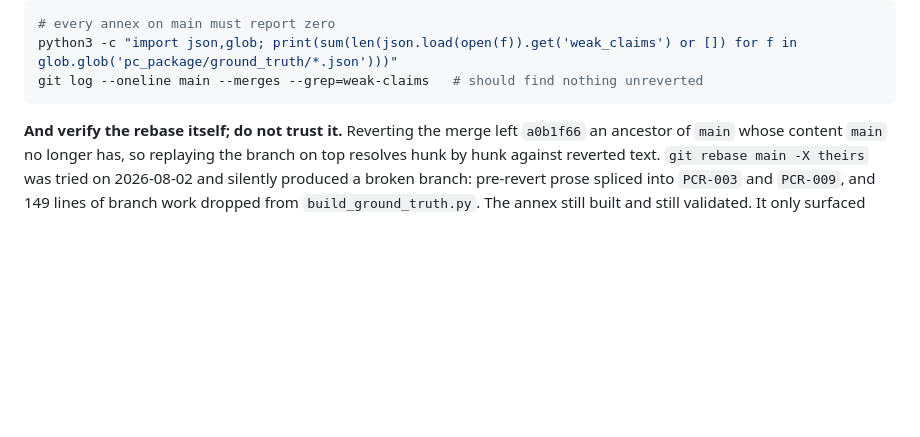
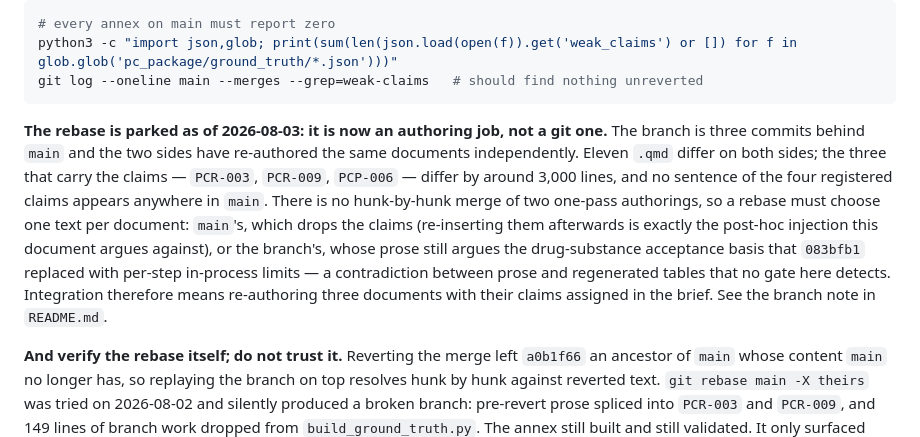
Before and after one commit to MoritzImendoerffer/synthetic_data, a Markdown page: authoring/WEAK_CLAIMS.md, the part around the change. GitHub-like rendering; blank space fills up the shorter version.

````diff
--- a/authoring/WEAK_CLAIMS.md
+++ b/authoring/WEAK_CLAIMS.md
@@ -27,6 +27,18 @@ Two cheap ways to check `main` is clean, since nothing in the text will tell you
 python3 -c "import json,glob; print(sum(len(json.load(open(f)).get('weak_claims') or []) for f in glob.glob('pc_package/ground_truth/*.json')))"
 git log --oneline main --merges --grep=weak-claims   # should find nothing unreverted
 ```
+
+**The rebase is parked as of 2026-08-03: it is now an authoring job, not a git one.** The
+branch is three commits behind `main` and the two sides have re-authored the same documents
+independently. Eleven `.qmd` differ on both sides; the three that carry the claims —
+`PCR-003`, `PCR-009`, `PCP-006` — differ by around 3,000 lines, and no sentence of the four
+registered claims appears anywhere in `main`. There is no hunk-by-hunk merge of two one-pass
+authorings, so a rebase must choose one text per document: `main`'s, which drops the claims
+(re-inserting them afterwards is exactly the post-hoc injection this document argues
+against), or the branch's, whose prose still argues the drug-substance acceptance basis that
+`083bfb1` replaced with per-step in-process limits — a contradiction between prose and
+regenerated tables that no gate here detects. Integration therefore means re-authoring three
+documents with their claims assigned in the brief. See the branch note in `README.md`.
 
 **And verify the rebase itself; do not trust it.** Reverting the merge left `a0b1f66` an
 ancestor of `main` whose content `main` no longer has, so replaying the branch on top
````
Also changed, not shown: README.md (+19 -0 lines).
